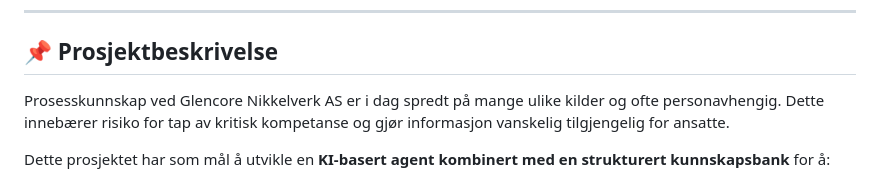
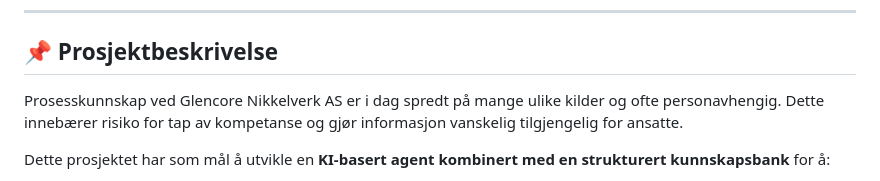
Before and after one commit to MakKhnzadah/KI-agent-Bacheloroppgave-av-Glencore-Nikkelverk-AS, a Markdown page: README.md, the part around the change. Rendered like a GitHub page.

```diff
--- a/README.md
+++ b/README.md
@@ -7,7 +7,7 @@
 
 ## 📌 Prosjektbeskrivelse
 
-Prosesskunnskap ved Glencore Nikkelverk AS er i dag spredt på mange ulike kilder og ofte personavhengig. Dette innebærer risiko for tap av kritisk kompetanse og gjør informasjon vanskelig tilgjengelig for ansatte.
+Prosesskunnskap ved Glencore Nikkelverk AS er i dag spredt på mange ulike kilder og ofte personavhengig. Dette innebærer risiko for tap av kompetanse og gjør informasjon vanskelig tilgjengelig for ansatte.
 
 Dette prosjektet har som mål å utvikle en **KI-basert agent kombinert med en strukturert kunnskapsbank** for å:
 - bevare kritisk prosesskunnskap
```
